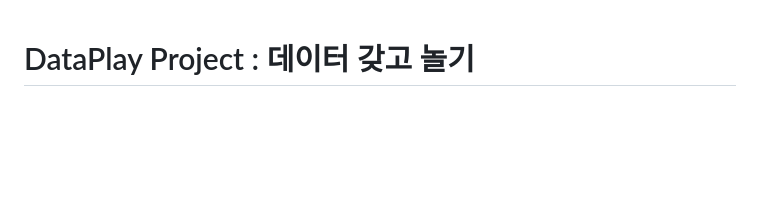
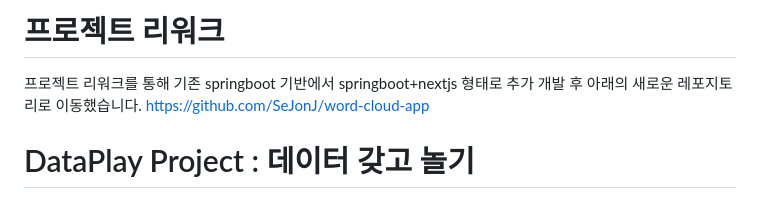
Before and after one commit to SeJonJ/java-Word-Cloud, a Markdown page: README.md, the part around the change. Drawn GitHub-style; blank space fills up the shorter version.

Commit message:
#1 전체코드리워크 : 프로젝트 리워크 후 repo 변경

```diff
--- a/README.md
+++ b/README.md
@@ -1,3 +1,7 @@
+# 프로젝트 리워크
+프로젝트 리워크를 통해 기존 springboot 기반에서 springboot+nextjs 형태로 추가 개발 후 아래의 새로운 레포지토리로 이동했습니다.
+https://github.com/SeJonJ/word-cloud-app
+
 # DataPlay Project : 데이터 갖고 놀기
 네이버 검색 API를 통한 을 통한 Word Cloud 만들기!
 
```
